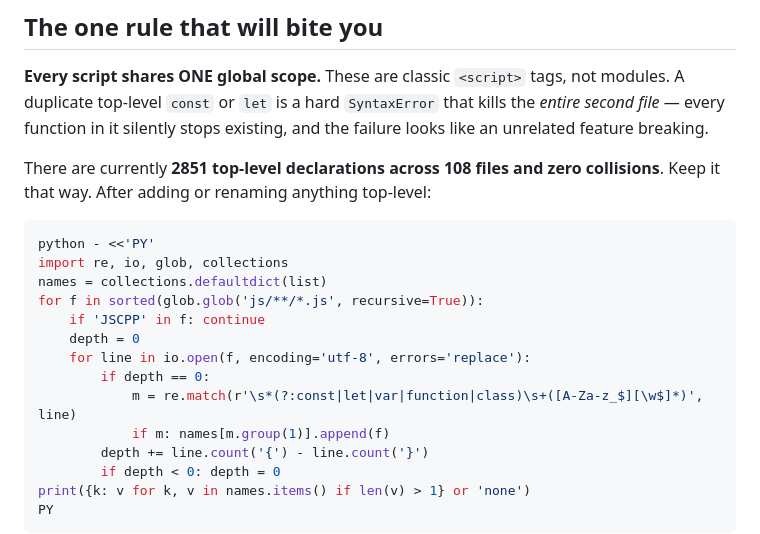
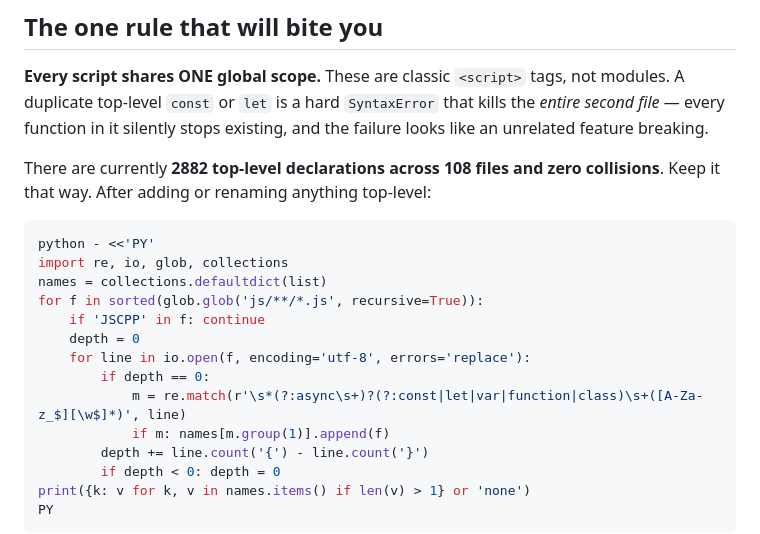
Before and after one commit to Kewnric/CS, a Markdown page: CLAUDE.md, the part around the change. Drawn GitHub-style.

Commit message:
CLAUDE.md: fix the scan the notes hand out
The headline instruction was the same broken pattern the traps section below it
had just finished disproving: it did not match `async function`, so 31
declarations were invisible to it -- and two `async function` of the same name
would be a genuine collision it would have missed.

Corrected, and the count with it: 2882 top-level declarations, still no
collisions.

The snippet was then extracted from this file and executed to confirm it runs
as written rather than merely looking right. A copy-paste command in a
document nobody has run is a guess with syntax highlighting.

Co-Authored-By: Claude Opus 5 <noreply@anthropic.com>

````diff
--- a/CLAUDE.md
+++ b/CLAUDE.md
@@ -22,7 +22,7 @@ modules. A duplicate top-level `const` or `let` is a hard `SyntaxError` that
 kills the *entire second file* — every function in it silently stops existing,
 and the failure looks like an unrelated feature breaking.
 
-There are currently **2851 top-level declarations across 108 files and zero
+There are currently **2882 top-level declarations across 108 files and zero
 collisions**. Keep it that way. After adding or renaming anything top-level:
 
 ```bash
@@ -34,7 +34,7 @@ for f in sorted(glob.glob('js/**/*.js', recursive=True)):
     depth = 0
     for line in io.open(f, encoding='utf-8', errors='replace'):
         if depth == 0:
-            m = re.match(r'\s*(?:const|let|var|function|class)\s+([A-Za-z_$][\w$]*)', line)
+            m = re.match(r'\s*(?:async\s+)?(?:const|let|var|function|class)\s+([A-Za-z_$][\w$]*)', line)
             if m: names[m.group(1)].append(f)
         depth += line.count('{') - line.count('}')
         if depth < 0: depth = 0
````
